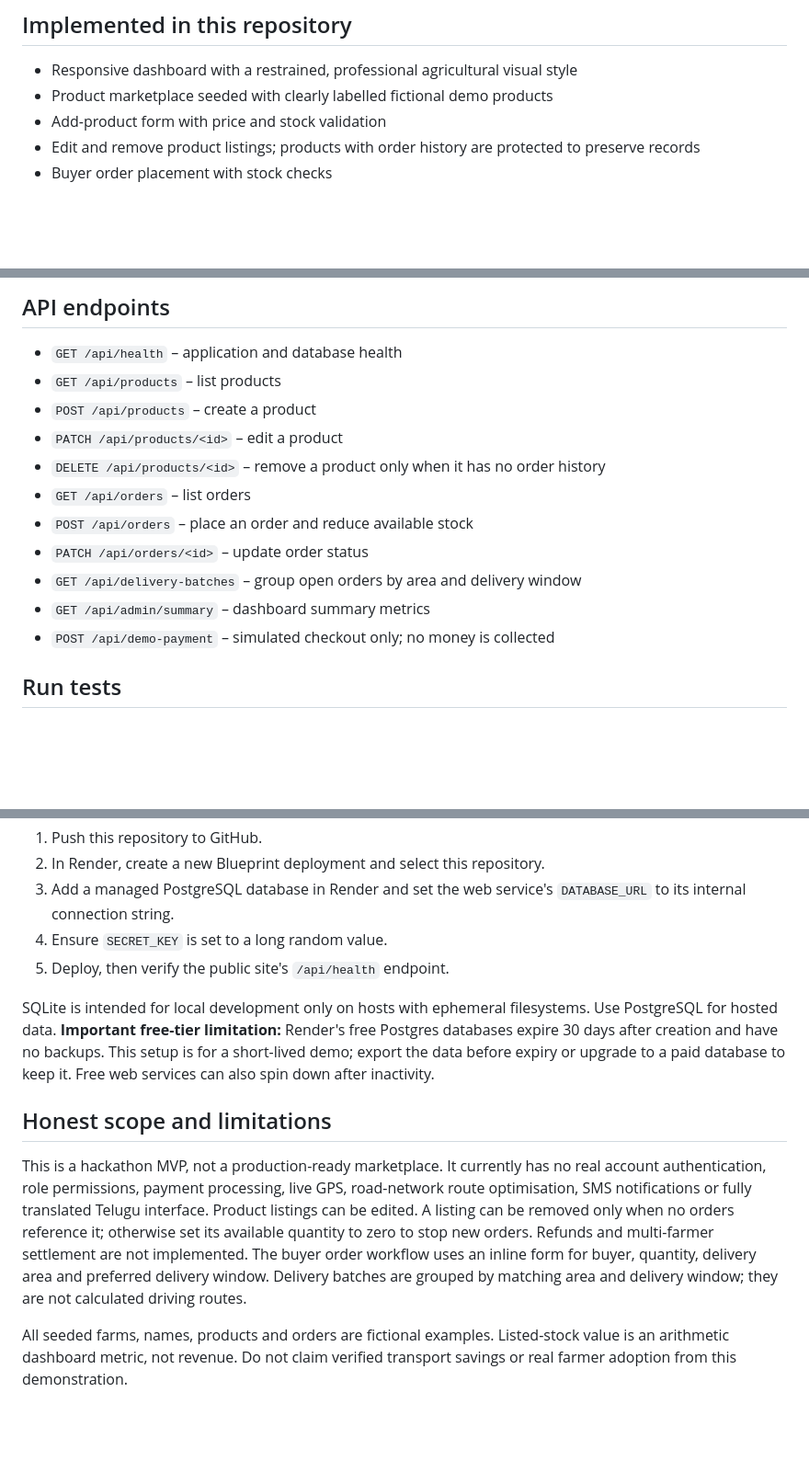
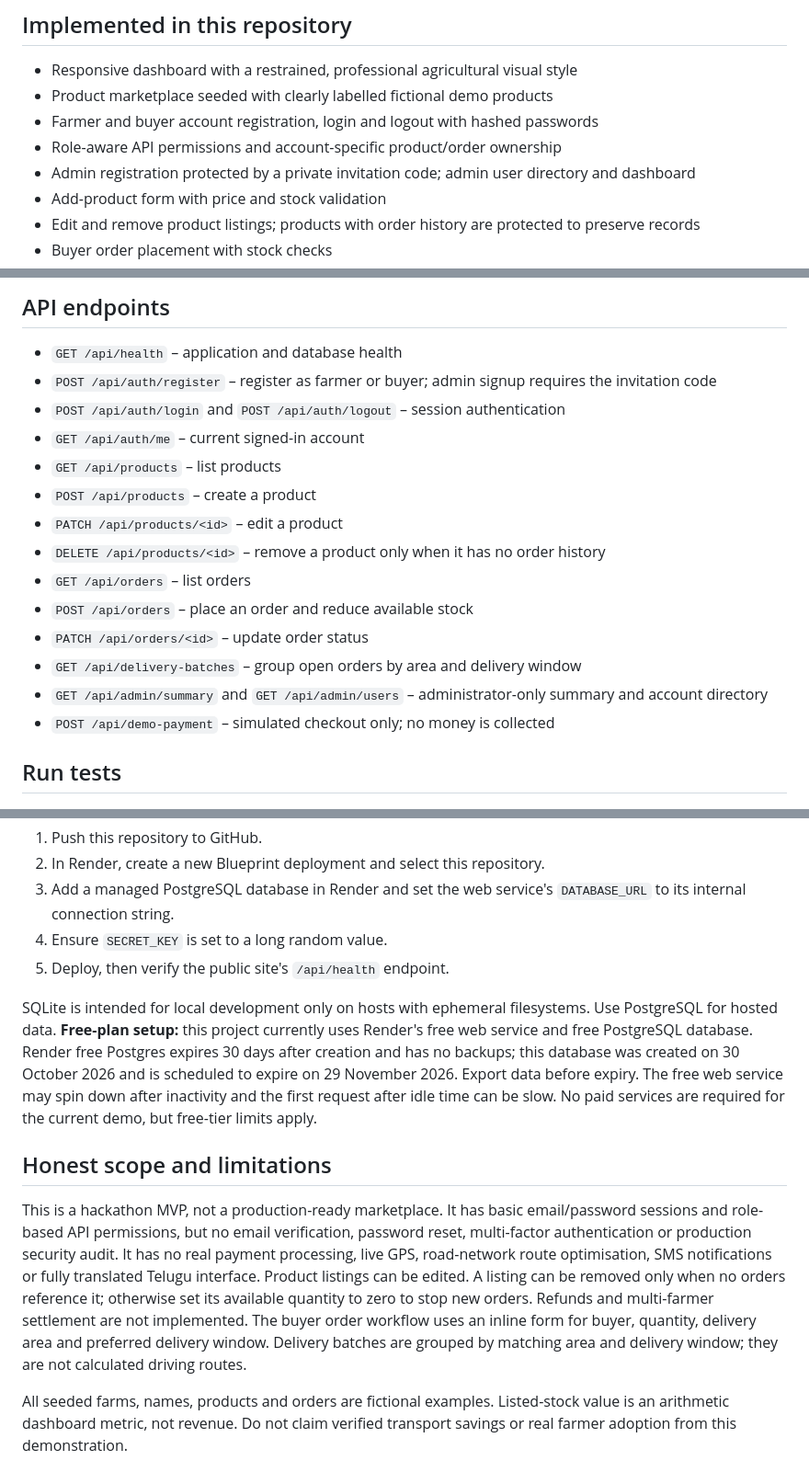
Before and after one commit to Suraj-fah/Soil-to-Soul-STS-, a Markdown page: README.md, 3 parts joined by grey strips. Shown at 92% size. GitHub-like rendering; blank space fills up the shorter version.

Commit message:
Document account roles, free-tier limits and actual MVP scope

```diff
--- a/README.md
+++ b/README.md
@@ -6,6 +6,9 @@ FarmRoute Direct is a professional farm-to-city marketplace and delivery-coordin
 
 - Responsive dashboard with a restrained, professional agricultural visual style
 - Product marketplace seeded with clearly labelled fictional demo products
+- Farmer and buyer account registration, login and logout with hashed passwords
+- Role-aware API permissions and account-specific product/order ownership
+- Admin registration protected by a private invitation code; admin user directory and dashboard
 - Add-product form with price and stock validation
 - Edit and remove product listings; products with order history are protected to preserve records
 - Buyer order placement with stock checks
@@ -37,6 +40,9 @@ The database is created automatically and seeded with fictional demonstration pr
 ## API endpoints
 
 - `GET /api/health` – application and database health
+- `POST /api/auth/register` – register as farmer or buyer; admin signup requires the invitation code
+- `POST /api/auth/login` and `POST /api/auth/logout` – session authentication
+- `GET /api/auth/me` – current signed-in account
 - `GET /api/products` – list products
 - `POST /api/products` – create a product
 - `PATCH /api/products/<id>` – edit a product
@@ -45,7 +51,7 @@ The database is created automatically and seeded with fictional demonstration pr
 - `POST /api/orders` – place an order and reduce available stock
 - `PATCH /api/orders/<id>` – update order status
 - `GET /api/delivery-batches` – group open orders by area and delivery window
-- `GET /api/admin/summary` – dashboard summary metrics
+- `GET /api/admin/summary` and `GET /api/admin/users` – administrator-only summary and account directory
 - `POST /api/demo-payment` – simulated checkout only; no money is collected
 
 ## Run tests
@@ -67,11 +73,11 @@ A starter blueprint is included in `render.yaml`.
 4. Ensure `SECRET_KEY` is set to a long random value.
 5. Deploy, then verify the public site's `/api/health` endpoint.
 
-SQLite is intended for local development only on hosts with ephemeral filesystems. Use PostgreSQL for hosted data. **Important free-tier limitation:** Render's free Postgres databases expire 30 days after creation and have no backups. This setup is for a short-lived demo; export the data before expiry or upgrade to a paid database to keep it. Free web services can also spin down after inactivity.
+SQLite is intended for local development only on hosts with ephemeral filesystems. Use PostgreSQL for hosted data. **Free-plan setup:** this project currently uses Render's free web service and free PostgreSQL database. Render free Postgres expires 30 days after creation and has no backups; this database was created on 30 October 2026 and is scheduled to expire on 29 November 2026. Export data before expiry. The free web service may spin down after inactivity and the first request after idle time can be slow. No paid services are required for the current demo, but free-tier limits apply.
 
 ## Honest scope and limitations
 
-This is a hackathon MVP, not a production-ready marketplace. It currently has no real account authentication, role permissions, payment processing, live GPS, road-network route optimisation, SMS notifications or fully translated Telugu interface. Product listings can be edited. A listing can be removed only when no orders reference it; otherwise set its available quantity to zero to stop new orders. Refunds and multi-farmer settlement are not implemented. The buyer order workflow uses an inline form for buyer, quantity, delivery area and preferred delivery window. Delivery batches are grouped by matching area and delivery window; they are not calculated driving routes.
+This is a hackathon MVP, not a production-ready marketplace. It has basic email/password sessions and role-based API permissions, but no email verification, password reset, multi-factor authentication or production security audit. It has no real payment processing, live GPS, road-network route optimisation, SMS notifications or fully translated Telugu interface. Product listings can be edited. A listing can be removed only when no orders reference it; otherwise set its available quantity to zero to stop new orders. Refunds and multi-farmer settlement are not implemented. The buyer order workflow uses an inline form for buyer, quantity, delivery area and preferred delivery window. Delivery batches are grouped by matching area and delivery window; they are not calculated driving routes.
 
 All seeded farms, names, products and orders are fictional examples. Listed-stock value is an arithmetic dashboard metric, not revenue. Do not claim verified transport savings or real farmer adoption from this demonstration.
 
```
Also changed, not shown: other parts of README.md (+1 -1 lines).
